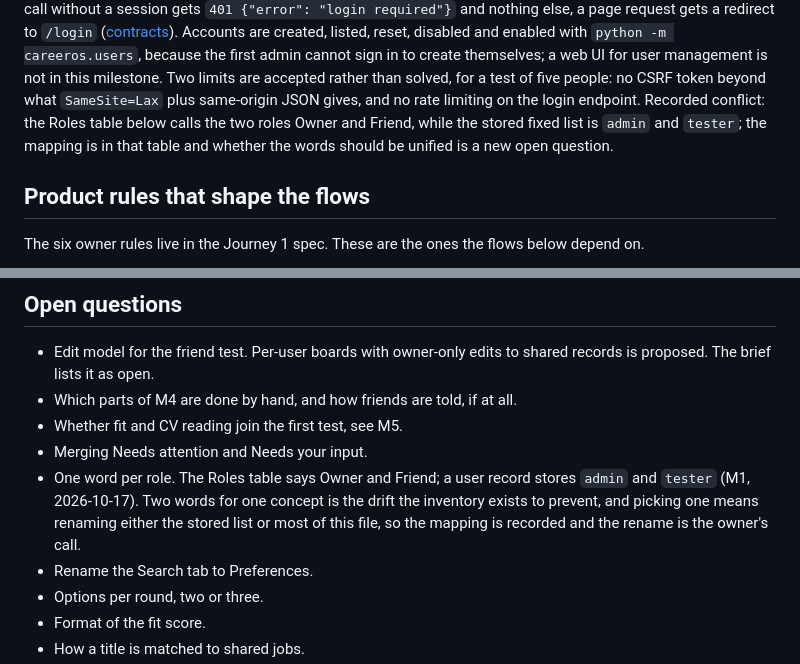
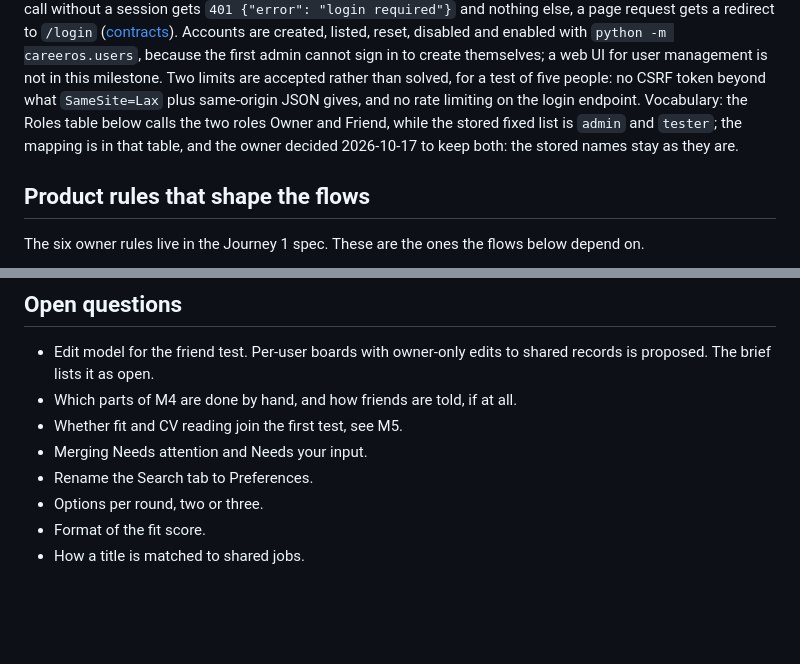
Before and after one commit to jozzian-agent/careeros-work-copy, a Markdown page: PROJECT.md, 2 parts joined by grey strips. Rendered like a GitHub page; blank space fills up the shorter version.

```diff
--- a/PROJECT.md
+++ b/PROJECT.md
@@ -244,10 +244,10 @@ first admin cannot sign in to create themselves; a web UI for user
 management is not in this milestone. Two limits are accepted rather than
 solved, for a test of five people: no CSRF token beyond what
 `SameSite=Lax` plus same-origin JSON gives, and no rate limiting on the
-login endpoint. Recorded conflict: the Roles table below calls the two
-roles Owner and Friend, while the stored fixed list is `admin` and
-`tester`; the mapping is in that table and whether the words should be
-unified is a new open question.
+login endpoint. Vocabulary: the Roles table below calls the two roles
+Owner and Friend, while the stored fixed list is `admin` and `tester`;
+the mapping is in that table, and the owner decided 2026-10-17 to keep
+both: the stored names stay as they are.
 
 ## Product rules that shape the flows
 
@@ -593,11 +593,6 @@ New fields, retry scheduling, changes to the fixed lists, restyling.
 - Which parts of M4 are done by hand, and how friends are told, if at all.
 - Whether fit and CV reading join the first test, see M5.
 - Merging Needs attention and Needs your input.
-- One word per role. The Roles table says Owner and Friend; a user record
-  stores `admin` and `tester` (M1, 2026-10-17). Two words for one concept
-  is the drift the inventory exists to prevent, and picking one means
-  renaming either the stored list or most of this file, so the mapping is
-  recorded and the rename is the owner's call.
 - Rename the Search tab to Preferences.
 - Options per round, two or three.
 - Format of the fit score.
```
Also changed, not shown: docs/surfaces/accounts.md (+6 -7 lines).
